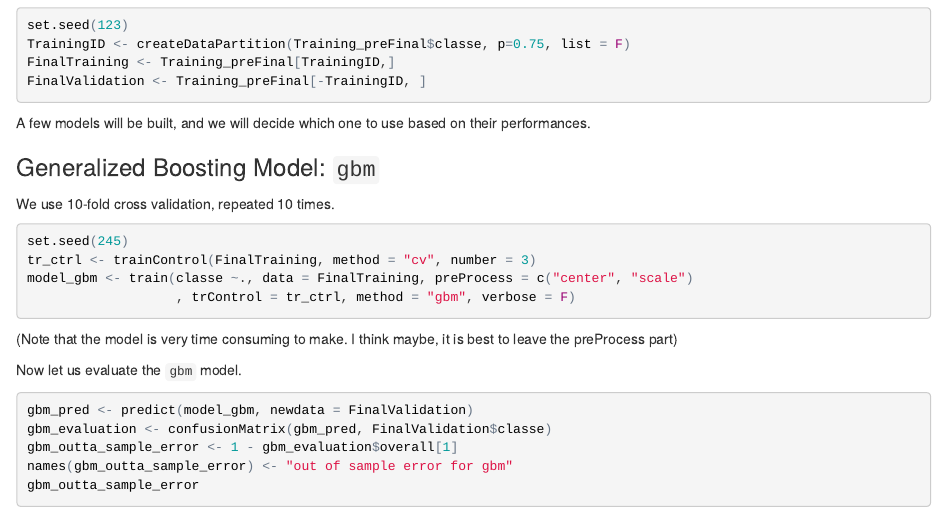
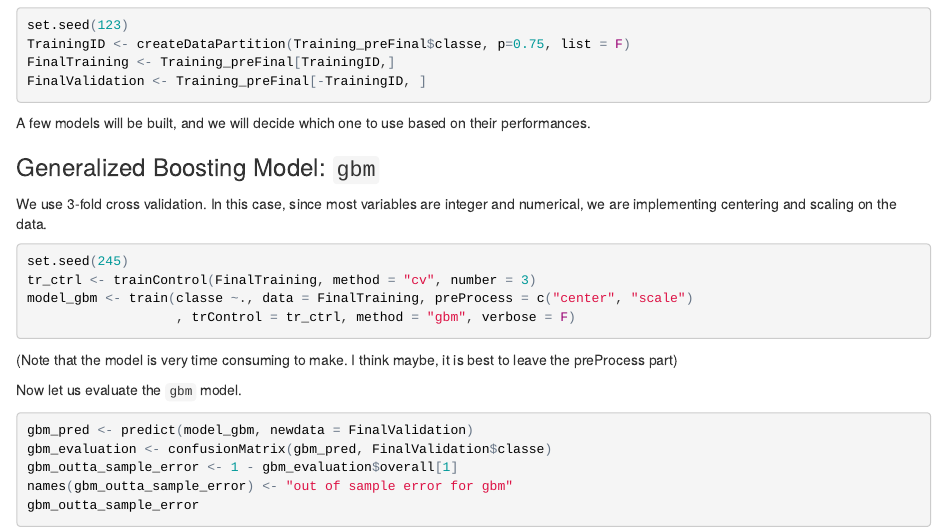
Before and after one commit to JohanLi1990/DataScienceCoursera, an R Markdown document (PracticalM_learning/Machine_learning_project.Rmd): the page in a window 1100 px wide, from 1660 px down. The pictures show the output file PracticalM_learning/Machine_learning_project.html that the author committed with the source, opened offline.

Commit message:
final commit, will go to bed soon2

````diff
--- a/PracticalM_learning/Machine_learning_project.Rmd
+++ b/PracticalM_learning/Machine_learning_project.Rmd
@@ -81,7 +81,7 @@ FinalValidation <- Training_preFinal[-TrainingID, ]
 A few models will be built, and we will decide which one to use based on their performances.
 
 ### Generalized Boosting Model: `gbm`
-We use 10-fold cross validation, repeated 10 times.
+We use 3-fold cross validation. In this case, since most variables are integer and numerical, we are implementing centering and scaling on the data.
 ``` {r generalized Boosting regression model}
 set.seed(245)
 tr_ctrl <- trainControl(FinalTraining, method = "cv", number = 3)
````
Also changed, not shown: PracticalM_learning/Machine_learning_project.html.
